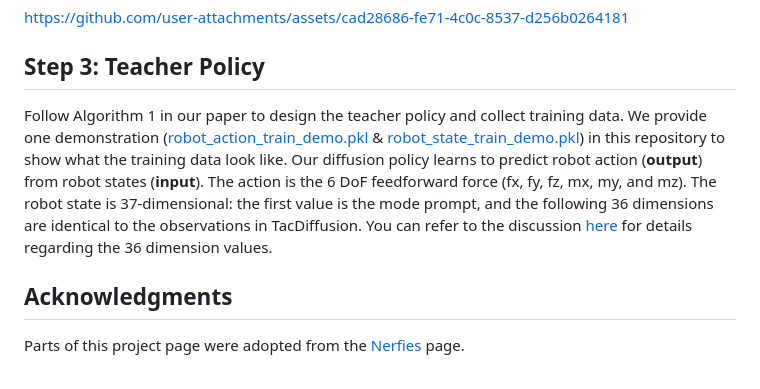
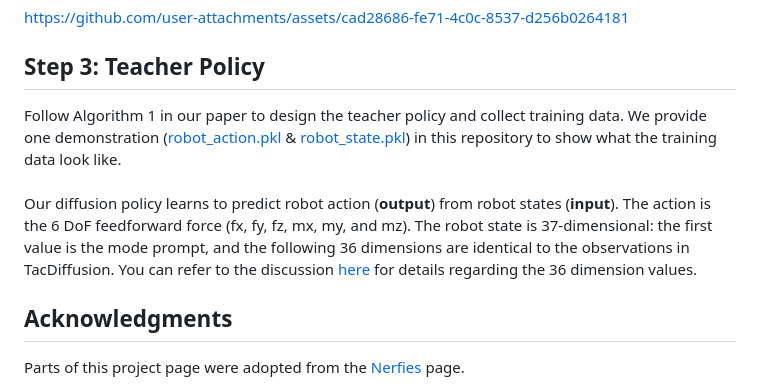
Before and after one commit to yorklyb/SI-Diff, a Markdown page: README.md, the part around the change. Rendered like a GitHub page.

```diff
--- a/README.md
+++ b/README.md
@@ -29,7 +29,10 @@ On top of the impedance controller, you need to further add a feedforward force
 https://github.com/user-attachments/assets/cad28686-fe71-4c0c-8537-d256b0264181
 
 ## Step 3: Teacher Policy
-Follow Algorithm 1 in our paper to design the teacher policy and collect training data. We provide one demonstration ([robot_action_train_demo.pkl](https://github.com/yorklyb/SI-Diff/blob/master/robot_action_train_demo.pkl) & [robot_state_train_demo.pkl](https://github.com/yorklyb/SI-Diff/blob/master/robot_state_train_demo.pkl)) in this repository to show what the training data look like. Our diffusion policy learns to predict robot action (**output**) from robot states (**input**). The action is the 6 DoF feedforward force (fx, fy, fz, mx, my, and mz). The robot state is 37-dimensional: the first value is the mode prompt, and the following 36 dimensions are identical to the observations in TacDiffusion. You can refer to the discussion [here](https://github.com/popnut123/TacDiffusion/issues/1) for details regarding the 36 dimension values.
+Follow Algorithm 1 in our paper to design the teacher policy and collect training data. We provide one demonstration ([robot_action.pkl](https://github.com/yorklyb/SI-Diff/blob/master/robot_action_train_demo.pkl) & [robot_state.pkl](https://github.com/yorklyb/SI-Diff/blob/master/robot_state_train_demo.pkl)) in this repository to show what the training data look like.
+<br>
+<br>
+Our diffusion policy learns to predict robot action (**output**) from robot states (**input**). The action is the 6 DoF feedforward force (fx, fy, fz, mx, my, and mz). The robot state is 37-dimensional: the first value is the mode prompt, and the following 36 dimensions are identical to the observations in TacDiffusion. You can refer to the discussion [here](https://github.com/popnut123/TacDiffusion/issues/1) for details regarding the 36 dimension values.
 
 
 
```
